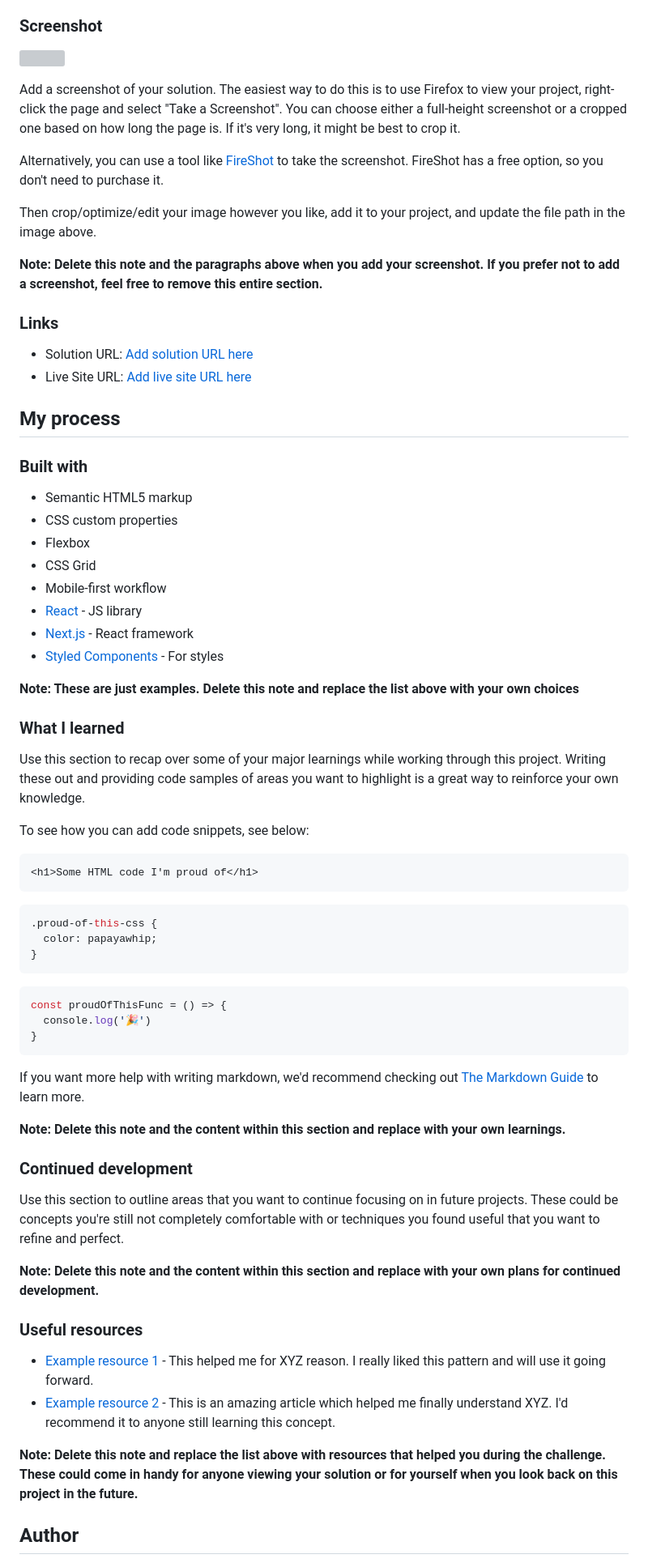
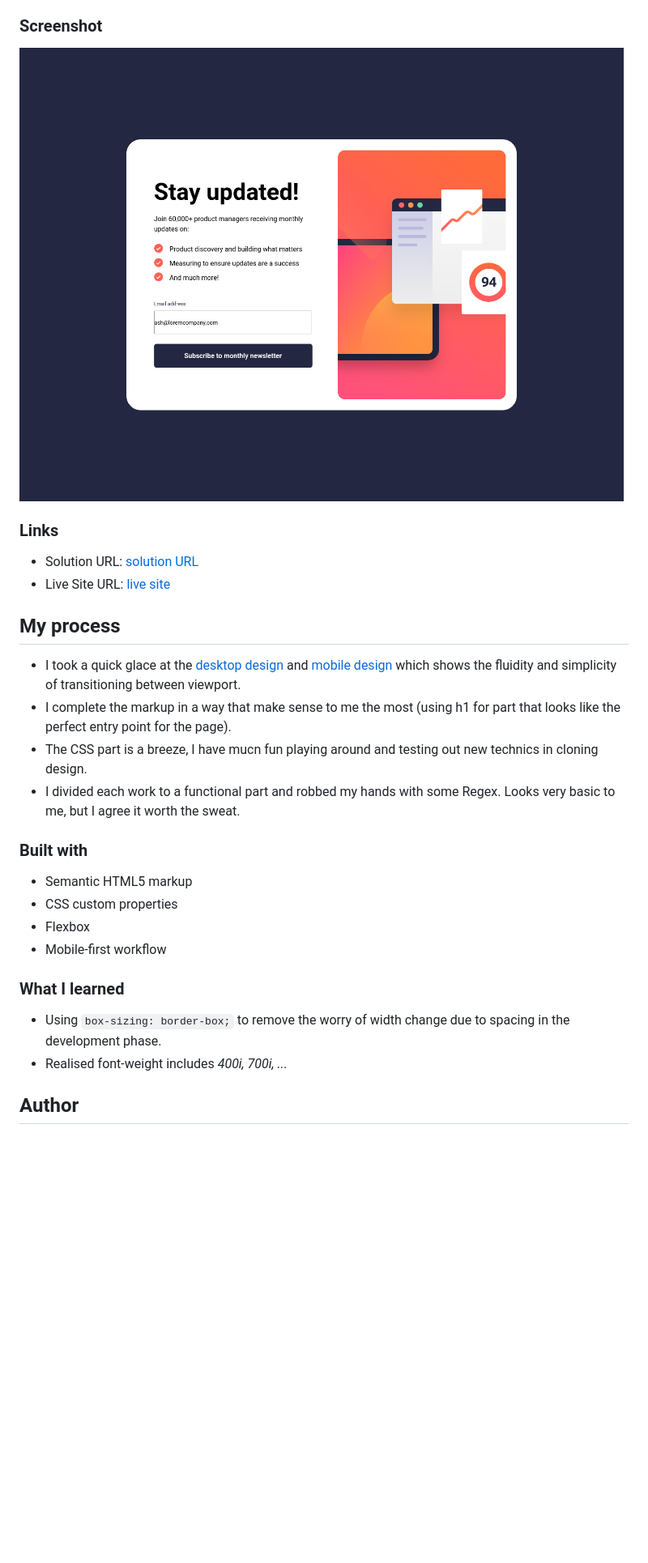
Before and after one commit to abdullahmuslim/newsletter-signup, a Markdown page: README.md, the part around the change printed below. Shown: that part at 81% size. Drawn GitHub-style; pictures changed too: screenshot.png (added); blank space fills up the shorter version; grey boxes are pictures that could not be loaded.

Commit message:
Add screenshot and update README

````diff
--- a/README.md
+++ b/README.md
@@ -34,72 +29,29 @@ Users should be able to:
 
 ### Screenshot
 
-![](./screenshot.jpg)
-
-Add a screenshot of your solution. The easiest way to do this is to use Firefox to view your project, right-click the page and select "Take a Screenshot". You can choose either a full-height screenshot or a cropped one based on how long the page is. If it's very long, it might be best to crop it.
-
-Alternatively, you can use a tool like [FireShot](https://getfireshot.com/) to take the screenshot. FireShot has a free option, so you don't need to purchase it.
-
-Then crop/optimize/edit your image however you like, add it to your project, and update the file path in the image above.
-
-**Note: Delete this note and the paragraphs above when you add your screenshot. If you prefer not to add a screenshot, feel free to remove this entire section.**
+![](./screenshot.png)
 
 ### Links
 
-- Solution URL: [Add solution URL here](https://your-solution-url.com)
-- Live Site URL: [Add live site URL here](https://your-live-site-url.com)
+- Solution URL: [solution URL](https://github.com/abdullahmuslim/newsletter-signup)
+- Live Site URL: [live site](https://abdullahmuslim.github.io/newsletter-signup)
 
 ## My process
+- I took a quick glace at the [desktop design](design/desktop-design.jpg) and [mobile design](design/mobile-design.jpg) which shows the fluidity and simplicity of transitioning between viewport.
+- I complete the markup in a way that make sense to me the most (using h1 for part that looks like the perfect entry point for the page).
+- The CSS part is a breeze, I have mucn fun playing around and testing out new technics in cloning design.
+- I divided each work to a functional part and robbed my hands with some Regex. Looks very basic to me, but I agree it worth the sweat.
 
 ### Built with
 
 - Semantic HTML5 markup
 - CSS custom properties
 - Flexbox
-- CSS Grid
 - Mobile-first workflow
-- [React](https://reactjs.org/) - JS library
-- [Next.js](https://nextjs.org/) - React framework
-- [Styled Components](https://styled-components.com/) - For styles
-
-**Note: These are just examples. Delete this note and replace the list above with your own choices**
 
 ### What I learned
-
-Use this section to recap over some of your major learnings while working through this project. Writing these out and providing code samples of areas you want to highlight is a great way to reinforce your own knowledge.
-
-To see how you can add code snippets, see below:
-
-```html
-<h1>Some HTML code I'm proud of</h1>
-```
-```css
-.proud-of-this-css {
-  color: papayawhip;
-}
-```
-```js
-const proudOfThisFunc = () => {
-  console.log('🎉')
-}
-```
-
-If you want more help with writing markdown, we'd recommend checking out [The Markdown Guide](https://www.markdownguide.org/) to learn more.
-
-**Note: Delete this note and the content within this section and replace with your own learnings.**
-
-### Continued development
-
-Use this section to outline areas that you want to continue focusing on in future projects. These could be concepts you're still not completely comfortable with or techniques you found useful that you want to refine and perfect.
-
-**Note: Delete this note and the content within this section and replace with your own plans for continued development.**
-
-### Useful resources
-
-- [Example resource 1](https://www.example.com) - This helped me for XYZ reason. I really liked this pattern and will use it going forward.
-- [Example resource 2](https://www.example.com) - This is an amazing article which helped me finally understand XYZ. I'd recommend it to anyone still learning this concept.
-
-**Note: Delete this note and replace the list above with resources that helped you during the challenge. These could come in handy for anyone viewing your solution or for yourself when you look back on this project in the future.**
+- Using `box-sizing: border-box;` to remove the worry of width change due to spacing in the development phase.
+- Realised font-weight includes *400i, 700i, ...*
 
 ## Author
 
````
Also changed, not shown: other parts of README.md (+3 -17 lines), 1 other file.
